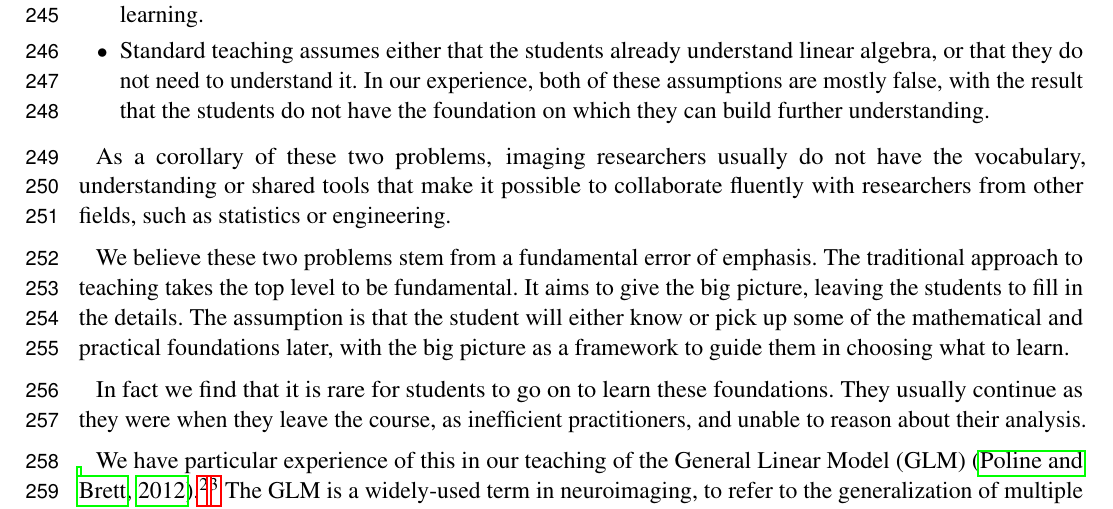
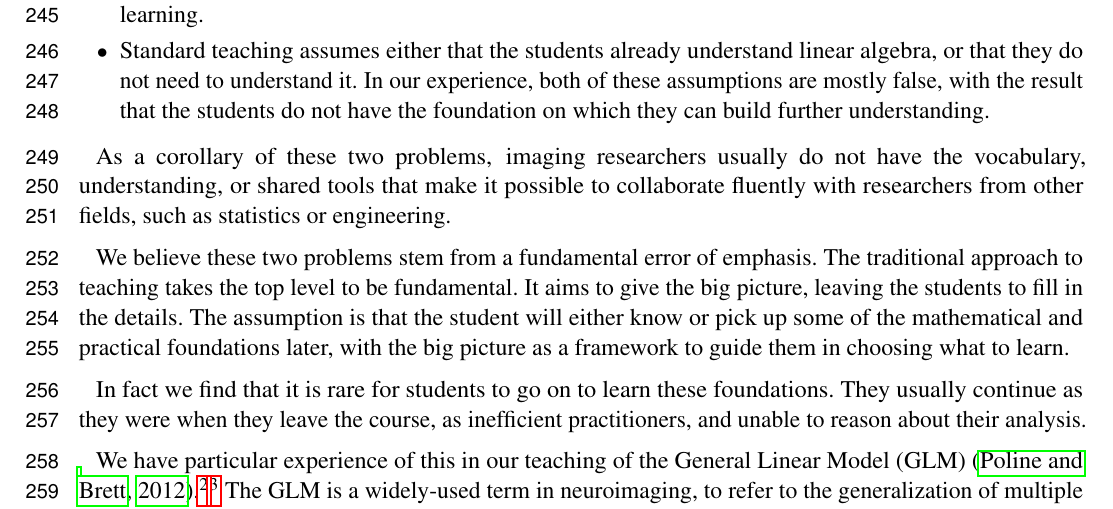
Before and after one commit to jarrodmillman/rcsds-paper, a LaTeX document (teaching.tex, which reads body.tex): part of page 7 of 26, cut so that both start at the same text. Compiled offline with pdfLaTeX.

Commit message:
Minor edit to background

```diff
--- a/body.tex
+++ b/body.tex
@@ -89,7 +89,7 @@ research, in two fundamental ways:
 \end{itemize}
 
 As a corollary of these two problems, imaging researchers usually do not have
-the vocabulary, understanding or shared tools that make it possible to
+the vocabulary, understanding, or shared tools that make it possible to
 collaborate fluently with researchers from other fields, such as statistics or
 engineering.
 
```
